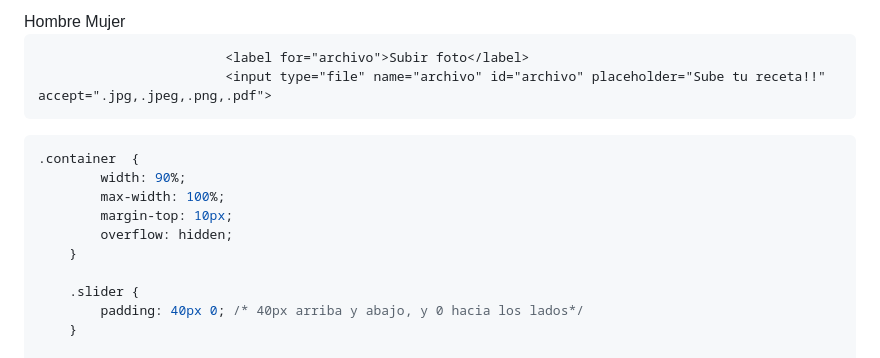
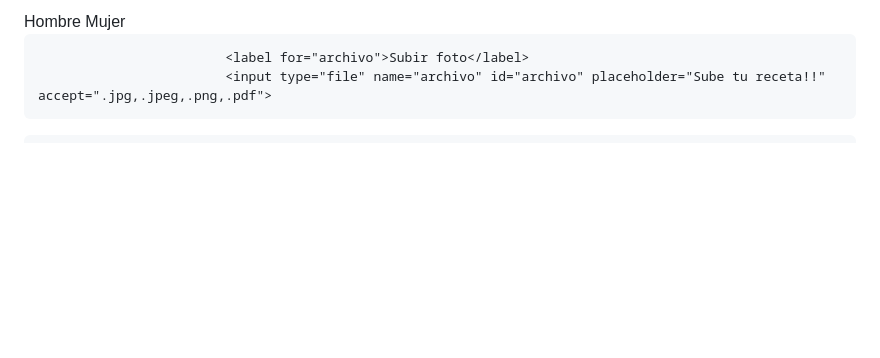
Before and after one commit to lucyeernaga/proyectoFinal, a Markdown page: README.md, the part around the change printed below. Rendered like a GitHub page; blank space fills up the shorter version.

````diff
--- a/README.md
+++ b/README.md
@@ -120,18 +120,6 @@ PODRIA SER PARA UN SLIDER DE RESEÑAS
 
 </section>
 
-```css
-.container  {
-        width: 90%;
-        max-width: 100%;
-        margin-top: 10px;
-        overflow: hidden;
-    }
-
-    .slider {
-        padding: 40px 0; /* 40px arriba y abajo, y 0 hacia los lados*/
-    }
-
     .slider__container {
         display: grid;
         grid-template-columns: 50px 1fr 50px; /* quiero tener 3 columnas, para poner la flecha a un lado, el contenido en medio y la otra flecha al otro lado*/
````
Also changed, not shown: other parts of README.md (+0 -83 lines).
